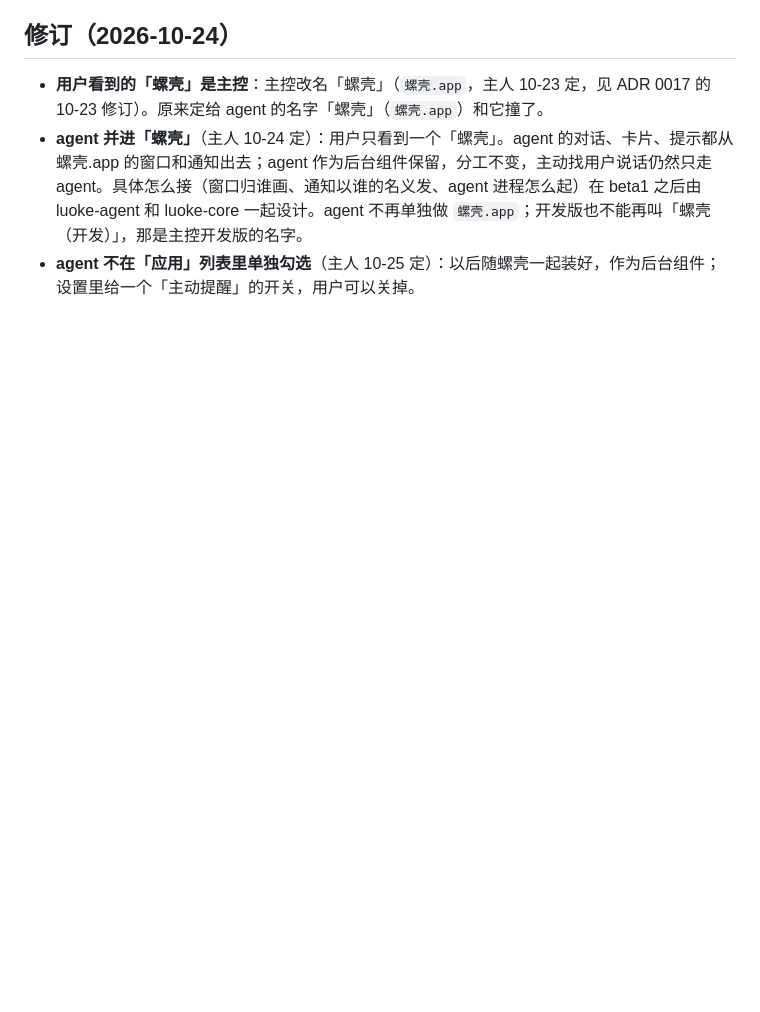
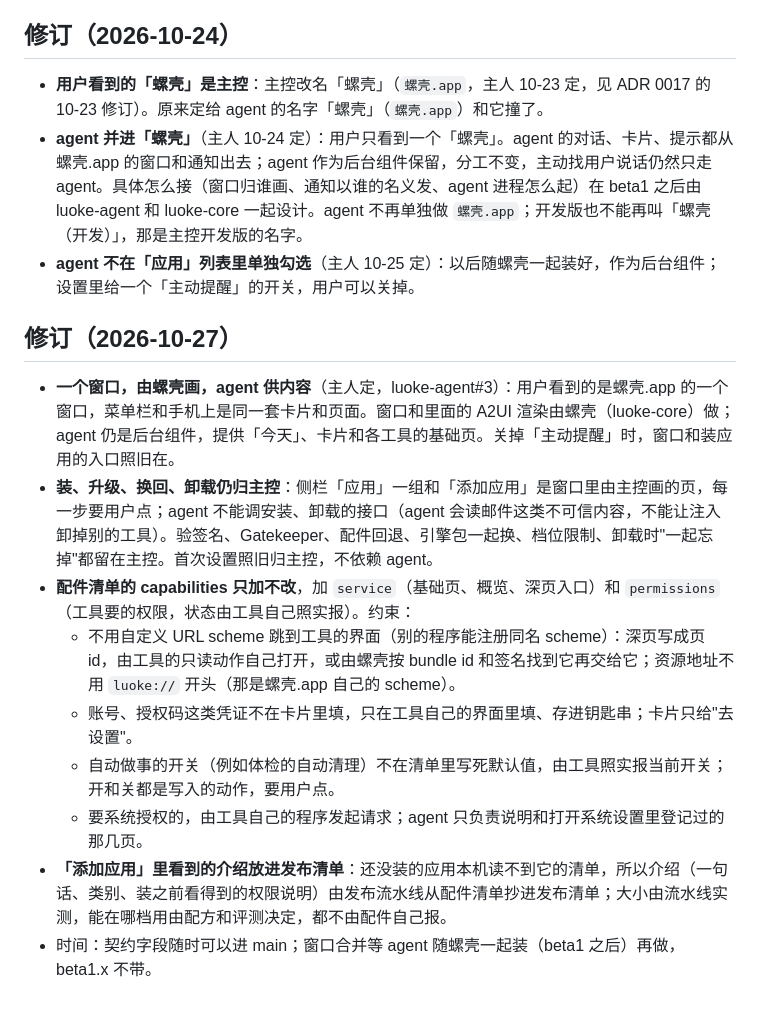
Before and after one commit to Keith-CY/luoke, a Markdown page: docs/adr/0014-who-does-what.md, the part around the change. GitHub-like rendering; blank space fills up the shorter version.

Commit message:
ADR 0014 amendment: one window drawn by 螺壳, agent supplies content, installs stay in hub; capabilities service/permissions; CONTEXT: 工具 vs 应用 (owner 10-27, luoke-agent#3)
Co-Authored-By: Claude Opus 5.5 <noreply@anthropic.com>

```diff
--- a/docs/adr/0014-who-does-what.md
+++ b/docs/adr/0014-who-does-what.md
@@ -42,3 +42,15 @@
 - **用户看到的「螺壳」是主控**：主控改名「螺壳」（`螺壳.app`，主人 10-23 定，见 ADR 0017 的 10-23 修订）。原来定给 agent 的名字「螺壳」（`螺壳.app`）和它撞了。
 - **agent 并进「螺壳」**（主人 10-24 定）：用户只看到一个「螺壳」。agent 的对话、卡片、提示都从螺壳.app 的窗口和通知出去；agent 作为后台组件保留，分工不变，主动找用户说话仍然只走 agent。具体怎么接（窗口归谁画、通知以谁的名义发、agent 进程怎么起）在 beta1 之后由 luoke-agent 和 luoke-core 一起设计。agent 不再单独做 `螺壳.app`；开发版也不能再叫「螺壳（开发）」，那是主控开发版的名字。
 - **agent 不在「应用」列表里单独勾选**（主人 10-25 定）：以后随螺壳一起装好，作为后台组件；设置里给一个「主动提醒」的开关，用户可以关掉。
+
+## 修订（2026-10-27）
+
+- **一个窗口，由螺壳画，agent 供内容**（主人定，luoke-agent#3）：用户看到的是螺壳.app 的一个窗口，菜单栏和手机上是同一套卡片和页面。窗口和里面的 A2UI 渲染由螺壳（luoke-core）做；agent 仍是后台组件，提供「今天」、卡片和各工具的基础页。关掉「主动提醒」时，窗口和装应用的入口照旧在。
+- **装、升级、换回、卸载仍归主控**：侧栏「应用」一组和「添加应用」是窗口里由主控画的页，每一步要用户点；agent 不能调安装、卸载的接口（agent 会读邮件这类不可信内容，不能让注入卸掉别的工具）。验签名、Gatekeeper、配件回退、引擎包一起换、档位限制、卸载时"一起忘掉"都留在主控。首次设置照旧归主控，不依赖 agent。
+- **配件清单的 capabilities 只加不改**，加 `service`（基础页、概览、深页入口）和 `permissions`（工具要的权限，状态由工具自己照实报）。约束：
+  - 不用自定义 URL scheme 跳到工具的界面（别的程序能注册同名 scheme）：深页写成页 id，由工具的只读动作自己打开，或由螺壳按 bundle id 和签名找到它再交给它；资源地址不用 `luoke://` 开头（那是螺壳.app 自己的 scheme）。
+  - 账号、授权码这类凭证不在卡片里填，只在工具自己的界面里填、存进钥匙串；卡片只给"去设置"。
+  - 自动做事的开关（例如体检的自动清理）不在清单里写死默认值，由工具照实报当前开关；开和关都是写入的动作，要用户点。
+  - 要系统授权的，由工具自己的程序发起请求；agent 只负责说明和打开系统设置里登记过的那几页。
+- **「添加应用」里看到的介绍放进发布清单**：还没装的应用本机读不到它的清单，所以介绍（一句话、类别、装之前看得到的权限说明）由发布流水线从配件清单抄进发布清单；大小由流水线实测，能在哪档用由配方和评测决定，都不由配件自己报。
+- 时间：契约字段随时可以进 main；窗口合并等 agent 随螺壳一起装（beta1 之后）再做，beta1.x 不带。
```
Also changed, not shown: CONTEXT.md (+2 -2 lines).
